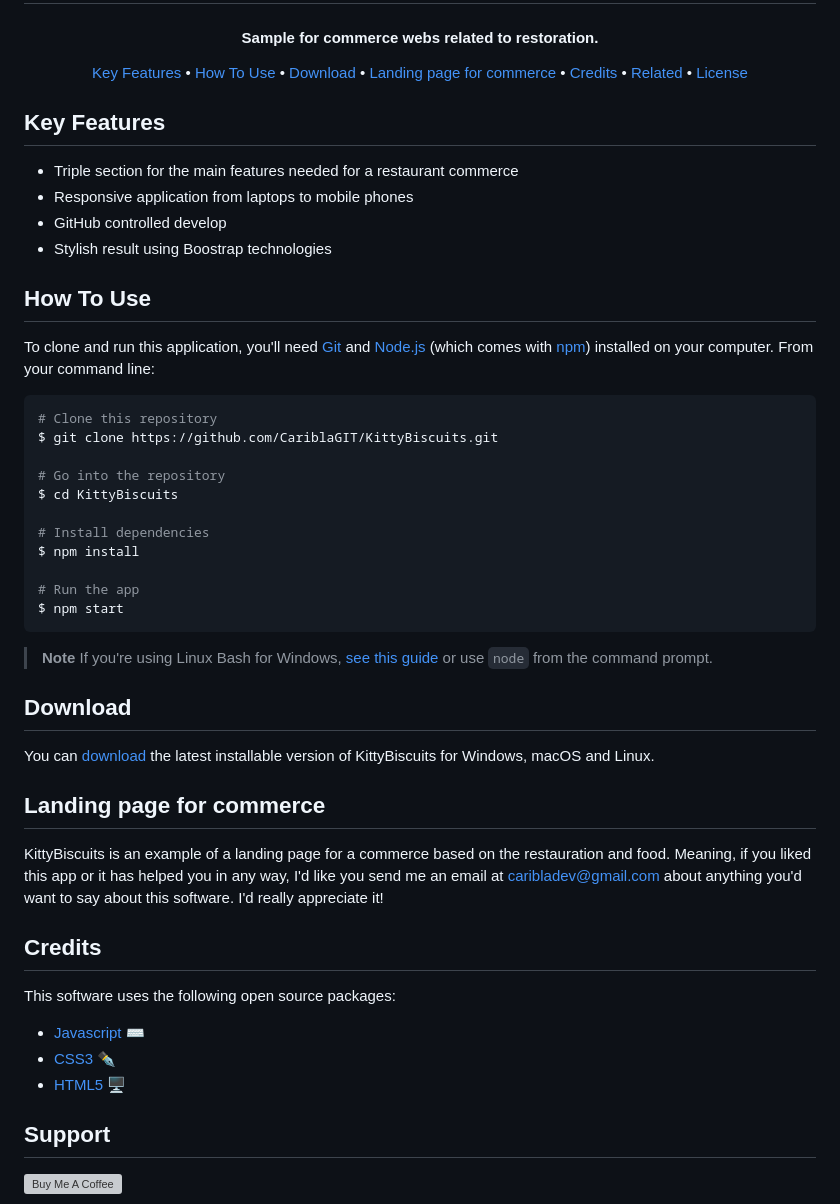
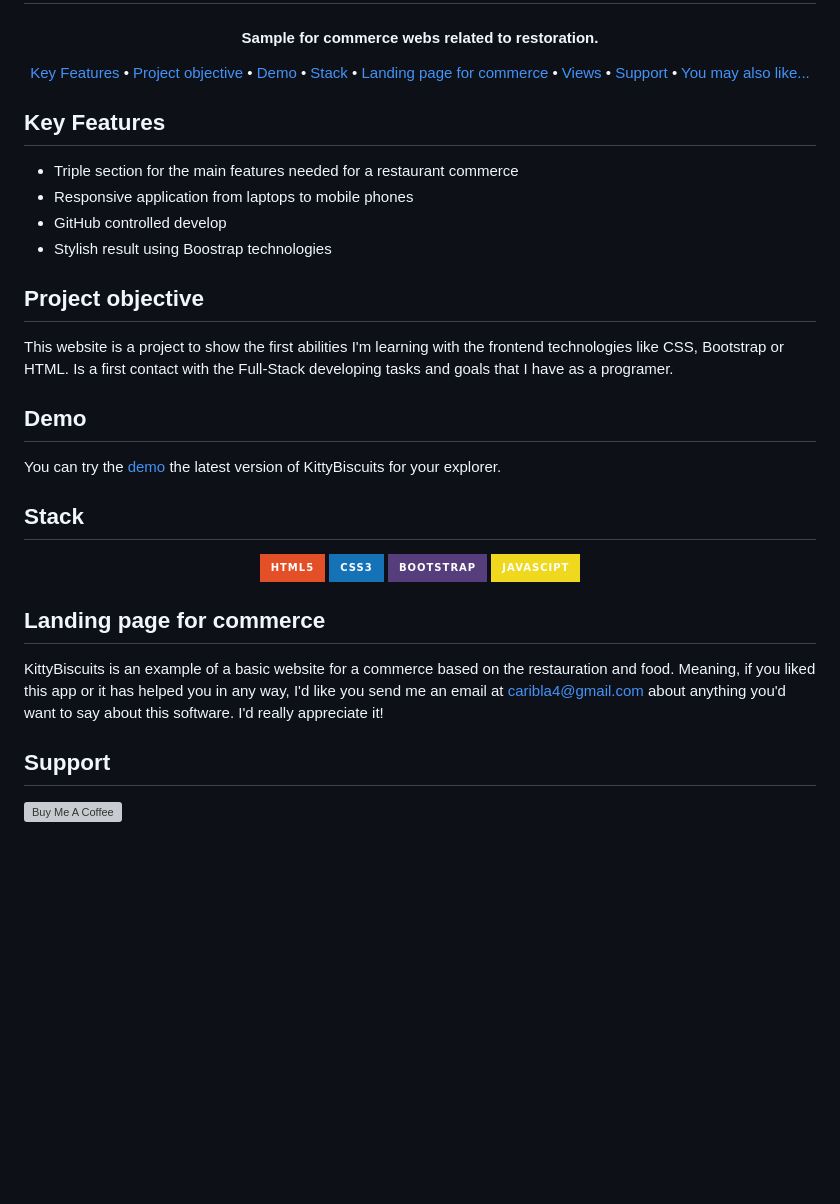
Before and after one commit to CariblaGIT/KittyBiscuits, a Markdown page: README.md, the part around one of its changes. GitHub-like rendering; badges without logos; blank space fills up the shorter version; grey boxes are pictures that could not be loaded.

Commit message:
Last version of Readme

````diff
--- a/README.md
+++ b/README.md
@@ -10,12 +10,13 @@
 
 <p align="center">
   <a href="#key-features">Key Features</a> •
-  <a href="#how-to-use">How To Use</a> •
-  <a href="#download">Download</a> •
+  <a href="#project-objective">Project objective</a> •
+  <a href="#demo">Demo</a> •
+  <a href="#stack">Stack</a> •
   <a href="#landing-page-for-commerce">Landing page for commerce</a> •
-  <a href="#credits">Credits</a> •
-  <a href="#related">Related</a> •
-  <a href="#license">License</a>
+  <a href="#views">Views</a> •
+  <a href="#support">Support</a> •
+  <a href="#you-may-also-like">You may also like...</a>
 </p>
 
 ## Key Features
@@ -25,43 +26,33 @@
 * GitHub controlled develop
 * Stylish result using Boostrap technologies
 
-## How To Use
+## Project objective
 
-To clone and run this application, you'll need [Git](https://git-scm.com) and [Node.js](https://nodejs.org/en/download/) (which comes with [npm](http://npmjs.com)) installed on your computer. From your command line:
+This website is a project to show the first abilities I'm learning with the frontend technologies like CSS, Bootstrap or HTML. Is a first contact with the Full-Stack developing tasks and goals that I have as a programer.
 
-```bash
-# Clone this repository
-$ git clone https://github.com/CariblaGIT/KittyBiscuits.git
+## Demo
 
-# Go into the repository
-$ cd KittyBiscuits
+You can try the [demo](https://cariblagit.github.io/KittyBiscuits/) the latest version of KittyBiscuits for your explorer.
 
-# Install dependencies
-$ npm install
-
-# Run the app
-$ npm start
-```
-
-> **Note**
-> If you're using Linux Bash for Windows, [see this guide](https://www.howtogeek.com/261575/how-to-run-graphical-linux-desktop-applications-from-windows-10s-bash-shell/) or use `node` from the command prompt.
-
-
-## Download
-
-You can [download](https://github.com/amitmerchant1990/electron-markdownify/releases/tag/v1.2.0) the latest installable version of KittyBiscuits for Windows, macOS and Linux.
+## Stack
+<div align="center">
+<a href="https://lenguajehtml.com/html/">
+    <img src= "https://img.shields.io/badge/HTML5-E34F26?style=for-the-badge&logo=html5&logoColor=white"/>
+</a>
+<a href="https://developer.mozilla.org/en-US/docs/Web/CSS/Reference">
+    <img src= "https://img.shields.io/badge/CSS3-1572B6?style=for-the-badge&logo=css3&logoColor=white"/>
+</a>
+<a href="https://getbootstrap.com/">
+    <img src= "https://img.shields.io/badge/Bootstrap-563D7C?style=for-the-badge&logo=bootstrap&logoColor=white"/>
+</a>
+<a href="https://developer.mozilla.org/es/docs/Web/JavaScript">
+    <img src= "https://img.shields.io/badge/javascipt-EFD81D?style=for-the-badge&logo=javascript&logoColor=black"/>
+</a>
+ </div>
 
 ## Landing page for commerce
 
-KittyBiscuits is an example of a landing page for a commerce based on the restauration and food. Meaning, if you liked this app or it has helped you in any way, I'd like you send me an email at <caribladev@gmail.com> about anything you'd want to say about this software. I'd really appreciate it!
-
-## Credits
-
-This software uses the following open source packages:
-
-- [Javascript ⌨️](https://developer.mozilla.org/es/docs/Web/JavaScript)
-- [CSS3 ✒️](https://developer.mozilla.org/es/docs/Web/CSS)
-- [HTML5 🖥️](https://lenguajehtml.com/html/)
+KittyBiscuits is an example of a basic website for a commerce based on the restauration and food. Meaning, if you liked this app or it has helped you in any way, I'd like you send me an email at <caribla4@gmail.com> about anything you'd want to say about this software. I'd really appreciate it!
 
 ## Support
 
````
Also changed, not shown: other parts of README.md (+4 -8 lines).
